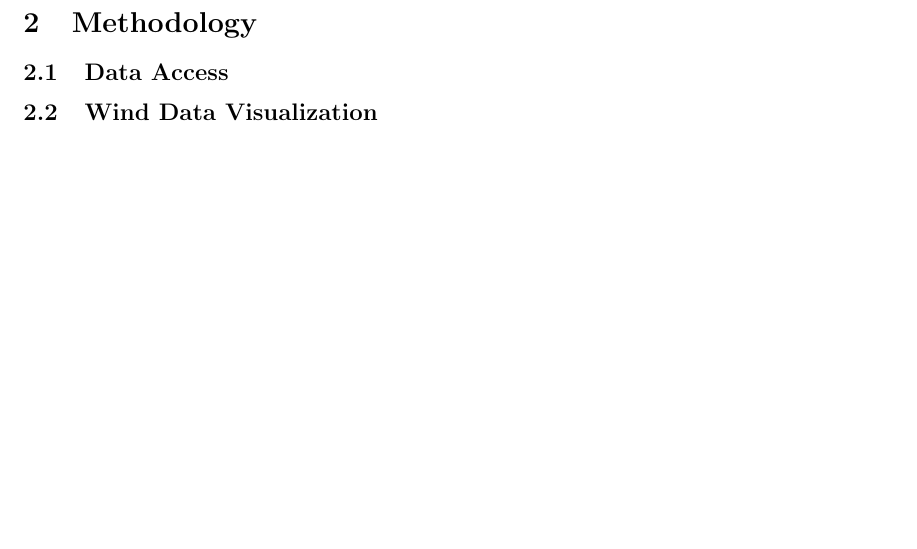
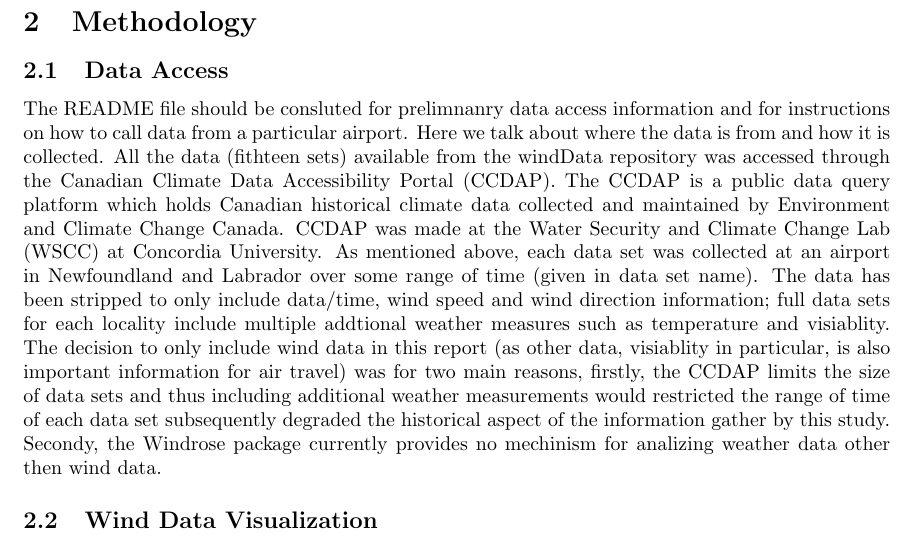
Before and after one commit to jen053/CMSC6950_FinalProject, a LaTeX document (main.tex): part of page 2 of 4, cut so that both start at the same text, the shorter picture padded with empty space. Compiled offline with pdfLaTeX.

Commit message:
Adding to data access section.

```diff
--- a/main.tex
+++ b/main.tex
@@ -47,7 +47,14 @@ points.
 \section{Methodology}\label{Methodology}
 
 \subsection{Data Access}\label{Data_access}
-
+The README file should be consluted for prelimnanry data access information and for instructions on how to call data from a particular airport. Here we talk about where the data is from and how it is
+collected. All the data (fithteen sets) available from the windData repository was accessed through the Canadian Climate Data Accessibility Portal (CCDAP). The CCDAP is a public data query platform which
+holds Canadian historical climate data collected and maintained by Environment and Climate Change Canada. CCDAP was made at the Water Security and Climate Change Lab (WSCC) at Concordia University. As
+mentioned above, each data set was collected at an airport in Newfoundland and Labrador over some range of time (given in data set name). The data has been stripped to only include data/time, wind speed
+and wind direction information; full data sets for each locality include multiple addtional weather measures such as temperature and visiablity. The decision to only include wind data in this report (as
+other data, visiablity in particular, is also important information for air travel) was for two main reasons, firstly, the CCDAP limits the size of data sets and thus including additional weather
+measurements would restricted the range of time of each data set subsequently degraded the historical aspect of the information gather by this study. Secondy, the Windrose package currently provides no
+mechinism for analizing weather data other then wind data.
 \subsection{Wind Data Visualization}\label{Wind_data_visualization}
 
 \begin{figure}[h!]
```
Also changed, not shown: main.tex (4 more changed lines), 2 other files.
